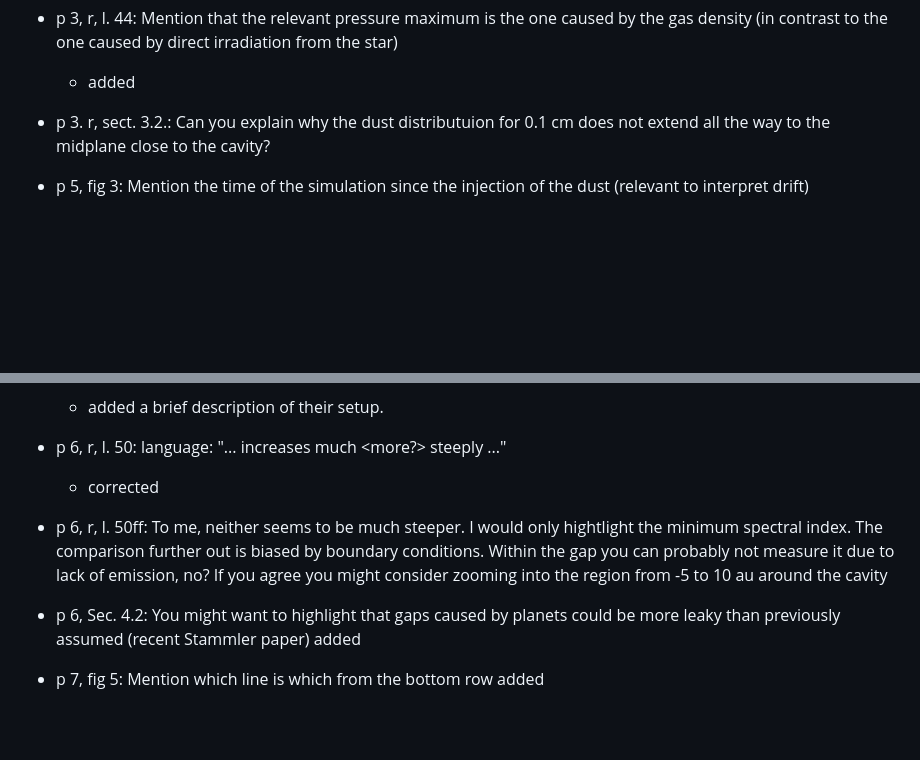
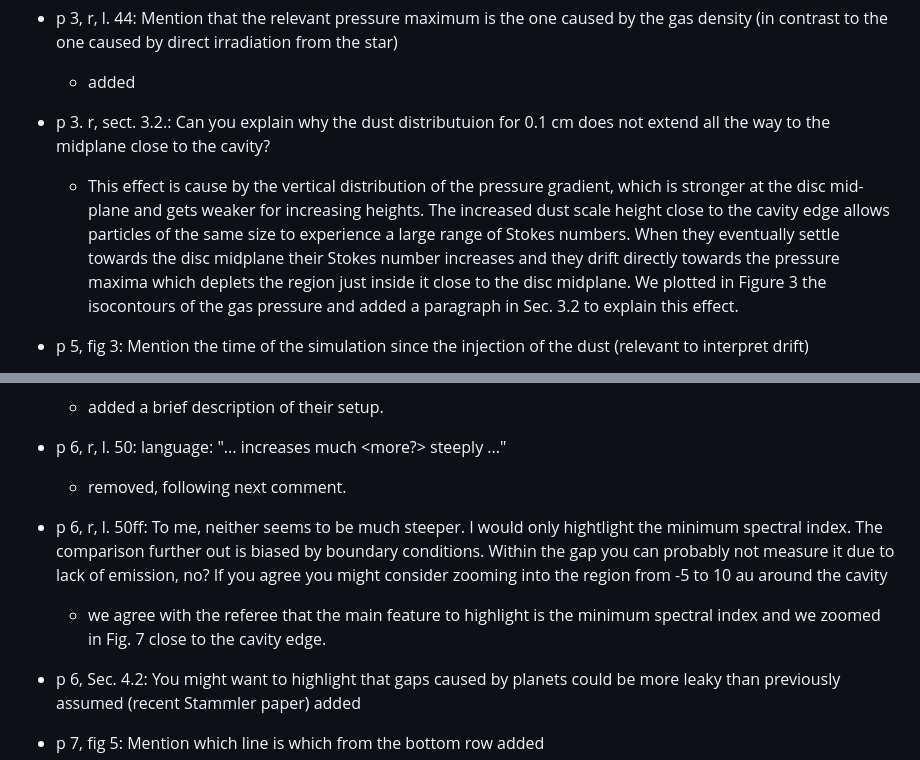
Before and after one commit to GiovanniPicogna/observability-td, a Markdown page: referee_report/referee_report.md, 2 parts joined by grey strips. Rendered like a GitHub page; blank space fills up the shorter version.

```diff
--- a/referee_report/referee_report.md
+++ b/referee_report/referee_report.md
@@ -73,6 +73,8 @@ It seems to be and it seems to cause the double-peak shape best visible in the b
 
 - p 3. r, sect. 3.2.: Can you explain why the dust distributuion for 0.1 cm does not extend all the way to the midplane close to the cavity?
 
+  - This effect is cause by the vertical distribution of the pressure gradient, which is stronger at the disc mid-plane and gets weaker for increasing heights. The increased dust scale height close to the cavity edge allows particles of the same size to experience a large range of Stokes numbers. When they eventually settle towards the disc midplane their Stokes number increases and they drift directly towards the pressure maxima which deplets the region just inside it close to the disc midplane. We plotted in Figure 3 the isocontours of the gas pressure and added a paragraph in Sec. 3.2 to explain this effect.
+
 - p 5, fig 3: Mention the time of the simulation since the injection of the dust (relevant to interpret drift)
 
 - p 5, fig 3: I do not insist on it if you are convinced about this being the ideal way to present you results, but I think the figure is hard to read with the two colormaps including the same colors. I suggest using a grayscale for the gas density or some other improvement you seem fit.
@@ -85,9 +87,11 @@ It seems to be and it seems to cause the double-peak shape best visible in the b
 
 - p 6, r, l. 50:  language: "... increases much <more?> steeply ..."
 
-  - corrected
+  - removed, following next comment.
 
 - p 6, r, l. 50ff: To me, neither seems to be much steeper. I would only hightlight the minimum spectral index. The comparison further out is biased by boundary conditions. Within the gap you can probably not measure it due to lack of emission, no? If you agree you might consider zooming into the region from -5 to 10 au around the cavity
+
+  - we agree with the referee that the main feature to highlight is the minimum spectral index and we zoomed in Fig. 7 close to the cavity edge.
 
 - p 6, Sec. 4.2:   You might want to highlight that gaps caused by planets could be more leaky than previously assumed (recent Stammler paper)
 added
```
